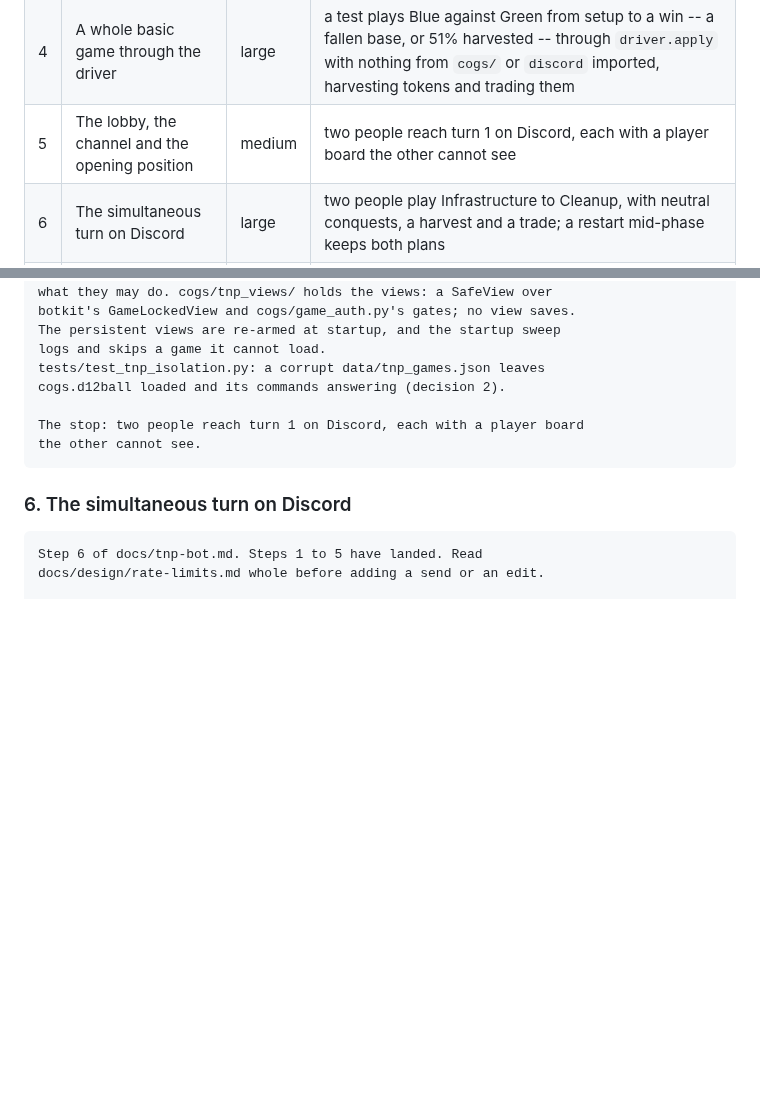
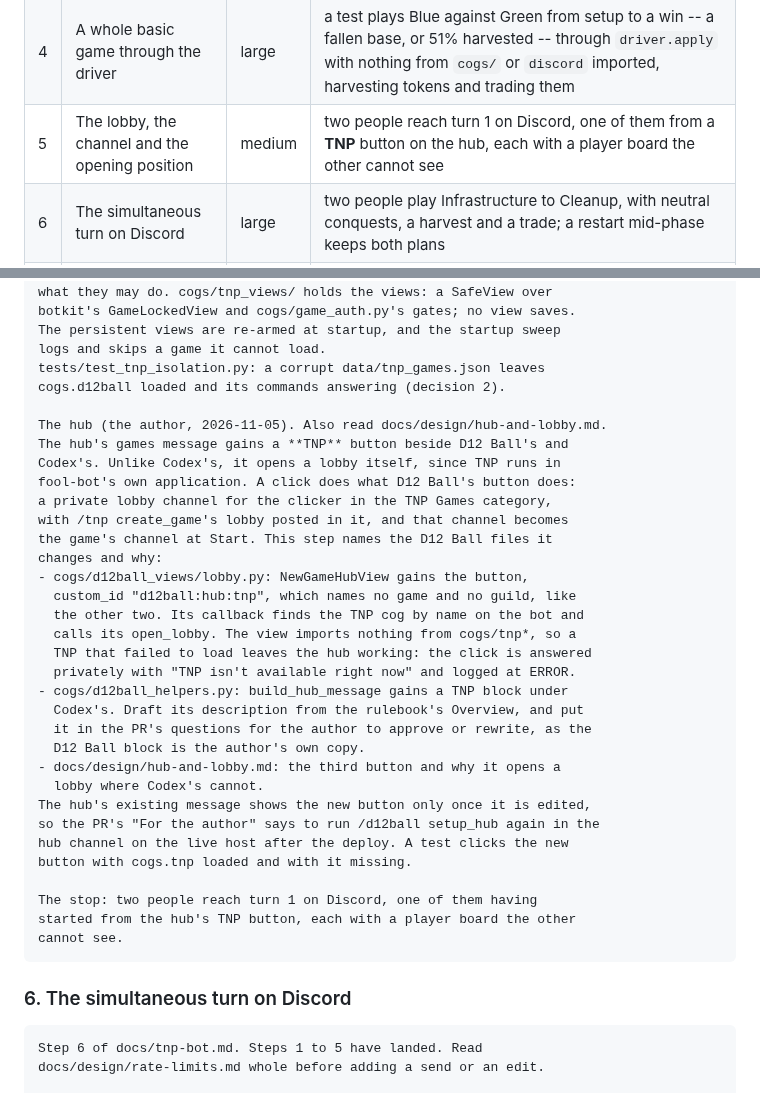
Before and after one commit to HolyTispoon/fool-bot, a Markdown page: docs/tnp-bot.md, 2 parts joined by grey strips. Drawn GitHub-style; blank space fills up the shorter version.

Commit message:
TNP worksheet: step 5 adds a TNP button to the hub
The author asked for it (2026-11-05). TNP runs in fool-bot's own
application, so the button opens a lobby itself, as D12 Ball's does,
where Codex's can only answer with its command. The step names the
two D12 Ball files it touches, keeps the hub working when cogs.tnp is
not loaded, and asks the author for the hub's TNP description.

Co-Authored-By: Claude Opus 5.5 <noreply@anthropic.com>
Claude-Session: https://claude.ai/code/session_01CwVkW75Pi7Apgh8feSPyK6

````diff
--- a/docs/tnp-bot.md
+++ b/docs/tnp-bot.md
@@ -454,7 +454,7 @@ step's prompt is below, after the preamble every prompt begins with.
 | 2 | The battle, with no frontend | large | a test fights any two Human forces to a result with the seeded `engine.rng` and a d12, covering scouting, flanking, the position modifiers, tough, repair, splash, retreat and the base cards |
 | 3 | The map and the player board, drawn by code | medium | the author compares the drawn map and boards to map 3.3 and board v4, with the d12 hit values, and approves them |
 | 4 | A whole basic game through the driver | large | a test plays Blue against Green from setup to a win -- a fallen base, or 51% harvested -- through `driver.apply` with nothing from `cogs/` or `discord` imported, harvesting tokens and trading them |
-| 5 | The lobby, the channel and the opening position | medium | two people reach turn 1 on Discord, each with a player board the other cannot see |
+| 5 | The lobby, the channel and the opening position | medium | two people reach turn 1 on Discord, one of them from a **TNP** button on the hub, each with a player board the other cannot see |
 | 6 | The simultaneous turn on Discord | large | two people play Infrastructure to Cleanup, with neutral conquests, a harvest and a trade; a restart mid-phase keeps both plans |
 | 7 | Battles on Discord | large | two people fight a battle on Discord round by round, and the request count per round is measured and within the gate |
 | 8 | Finishing a game | small | a game is won, ends, offers a rematch and is archived; a seeded whole basic game is pinned byte for byte as the golden |
@@ -877,8 +877,34 @@ logs and skips a game it cannot load.
 tests/test_tnp_isolation.py: a corrupt data/tnp_games.json leaves
 cogs.d12ball loaded and its commands answering (decision 2).
 
-The stop: two people reach turn 1 on Discord, each with a player board
-the other cannot see.
+The hub (the author, 2026-11-05). Also read docs/design/hub-and-lobby.md.
+The hub's games message gains a **TNP** button beside D12 Ball's and
+Codex's. Unlike Codex's, it opens a lobby itself, since TNP runs in
+fool-bot's own application. A click does what D12 Ball's button does:
+a private lobby channel for the clicker in the TNP Games category,
+with /tnp create_game's lobby posted in it, and that channel becomes
+the game's channel at Start. This step names the D12 Ball files it
+changes and why:
+- cogs/d12ball_views/lobby.py: NewGameHubView gains the button,
+  custom_id "d12ball:hub:tnp", which names no game and no guild, like
+  the other two. Its callback finds the TNP cog by name on the bot and
+  calls its open_lobby. The view imports nothing from cogs/tnp*, so a
+  TNP that failed to load leaves the hub working: the click is answered
+  privately with "TNP isn't available right now" and logged at ERROR.
+- cogs/d12ball_helpers.py: build_hub_message gains a TNP block under
+  Codex's. Draft its description from the rulebook's Overview, and put
+  it in the PR's questions for the author to approve or rewrite, as the
+  D12 Ball block is the author's own copy.
+- docs/design/hub-and-lobby.md: the third button and why it opens a
+  lobby where Codex's cannot.
+The hub's existing message shows the new button only once it is edited,
+so the PR's "For the author" says to run /d12ball setup_hub again in the
+hub channel on the live host after the deploy. A test clicks the new
+button with cogs.tnp loaded and with it missing.
+
+The stop: two people reach turn 1 on Discord, one of them having
+started from the hub's TNP button, each with a player board the other
+cannot see.
 ```
 
 ### 6. The simultaneous turn on Discord
````
Also changed, not shown: CLAUDE.md (+1 -1 lines).
